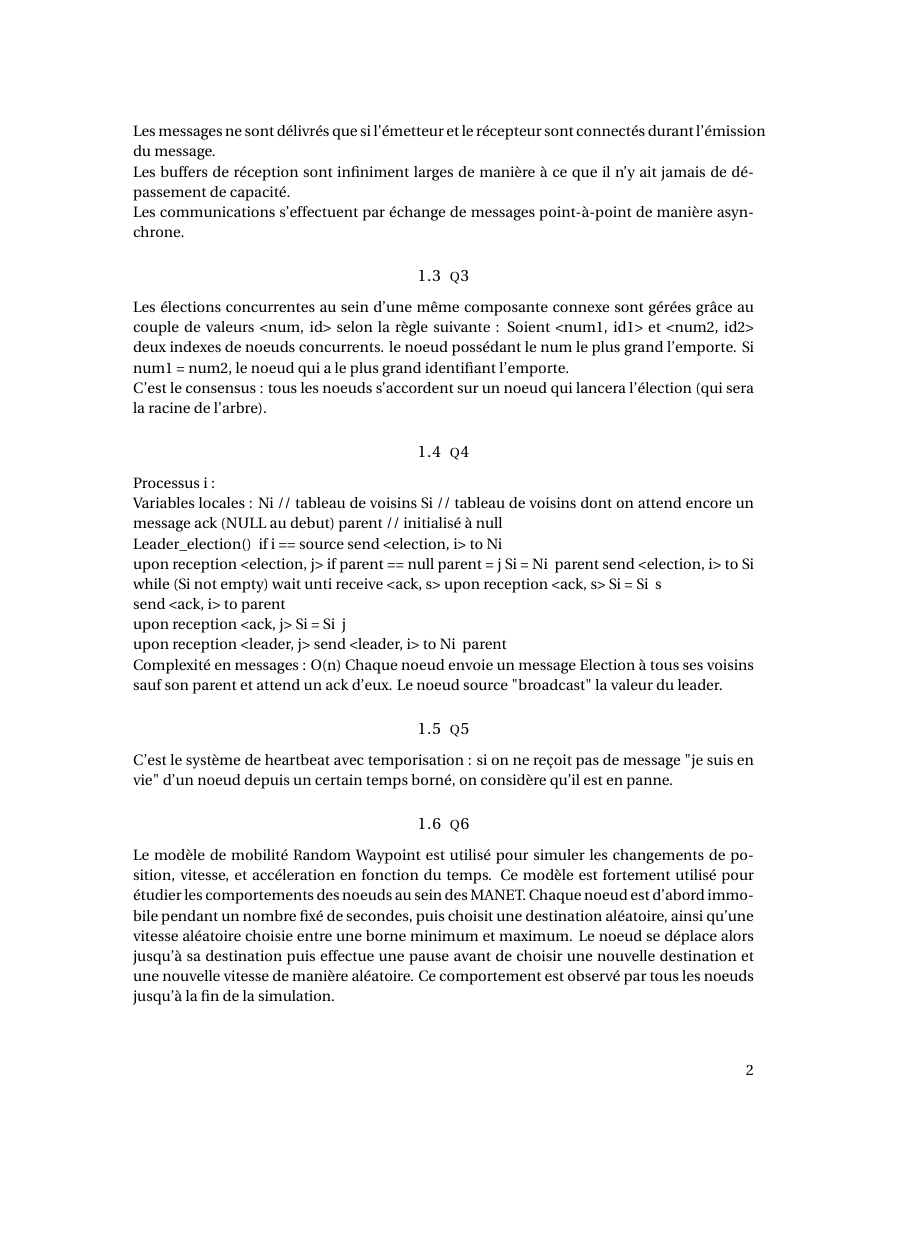
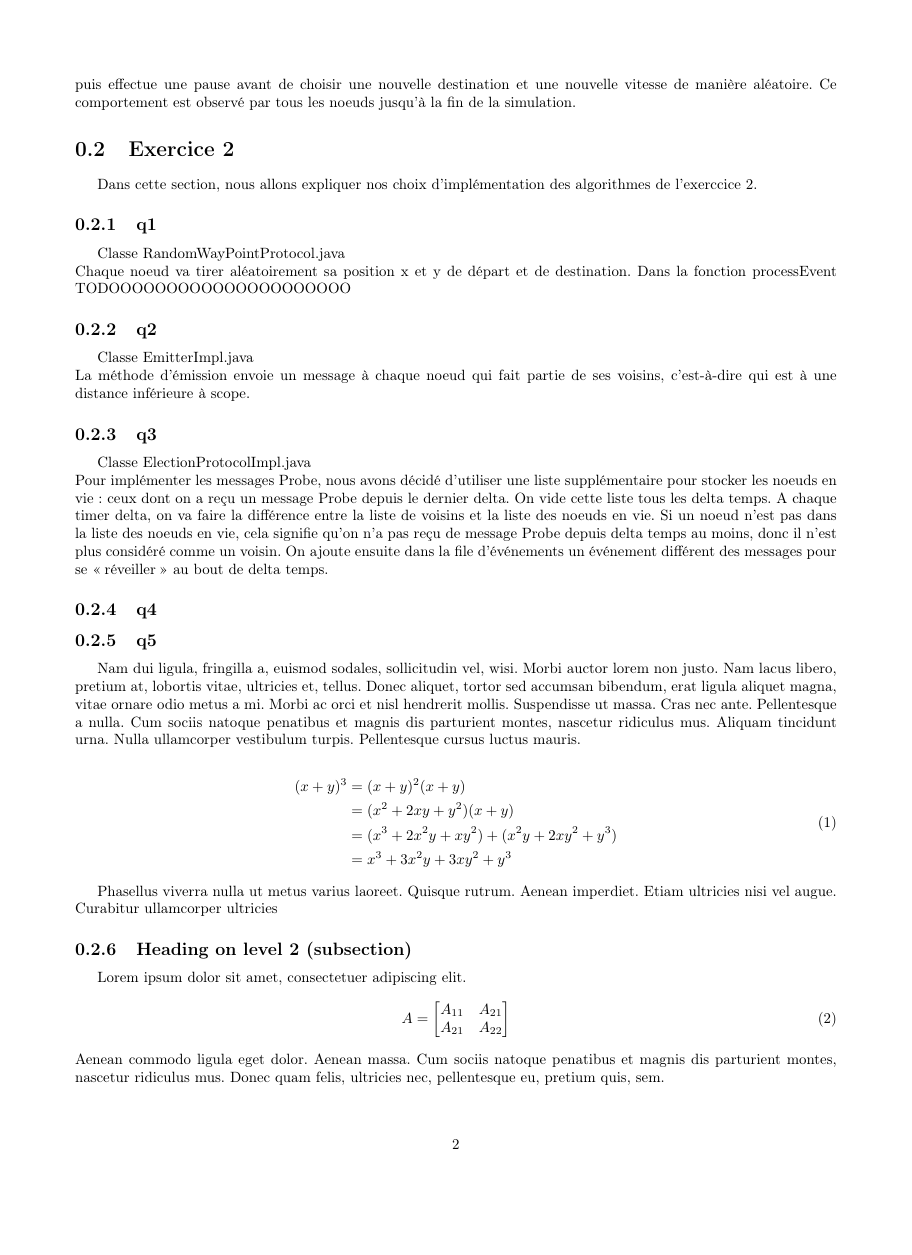
Before and after one commit to Cytoo/peersim-projet, a LaTeX document (rendu/projetsimple.tex): page 2 of 4 before the commit and page 3 of 4 after it, the shorter picture padded with empty space. Compiled offline with pdfLaTeX.

Commit message:
answer question + first delta event

```diff
--- a/rendu/projet.tex
+++ b/rendu/projetsimple.tex
@@ -154,6 +138,30 @@ pour étudier les comportements des noeuds au sein des MANET. Chaque noeud est d
 minimum et maximum. Le noeud se déplace alors jusqu'à sa destination puis effectue une pause avant de choisir une nouvelle destination et une nouvelle vitesse de manière aléatoire. Ce comportement est observé par tous les noeuds jusqu'à
 la fin de la simulation.
 
+\section{Exercice 2}
+Dans cette section, nous allons expliquer nos choix d'implémentation des algorithmes de l'exerccice 2.
+
+\subsection{q1}
+Classe RandomWayPointProtocol.java \\
+Chaque noeud va tirer aléatoirement sa position x et y de départ et de destination.
+Dans la fonction processEvent TODOOOOOOOOOOOOOOOOOOOOO
+
+\subsection{q2}
+Classe EmitterImpl.java\\
+La méthode d'émission envoie un message à chaque noeud qui fait partie de ses voisins, c'est-à-dire qui est à une distance inférieure à scope.
+
+\subsection{q3}
+Classe ElectionProtocolImpl.java \\
+Pour implémenter les messages Probe, nous avons décidé d'utiliser une liste supplémentaire pour stocker les noeuds en vie : ceux dont on a reçu un message Probe depuis le dernier delta. On vide cette liste tous les delta temps.
+A chaque timer delta, on va faire la différence entre la liste de voisins et la liste des noeuds en vie. Si un noeud n'est pas dans la liste des noeuds en vie, cela signifie qu'on n'a pas reçu de message Probe depuis delta temps au moins, donc il n'est plus considéré comme un voisin.
+On ajoute ensuite dans la file d'événements un événement différent des messages pour se \enquote{réveiller} au bout de delta temps.
+
+
+\subsection{q4}
+
+
+\subsection{q5}
+
 \lipsum[2] % Dummy text
 
 \begin{align}
```
Also changed, not shown: rendu/projetsimple.tex (28 more changed lines), 2 other files.
